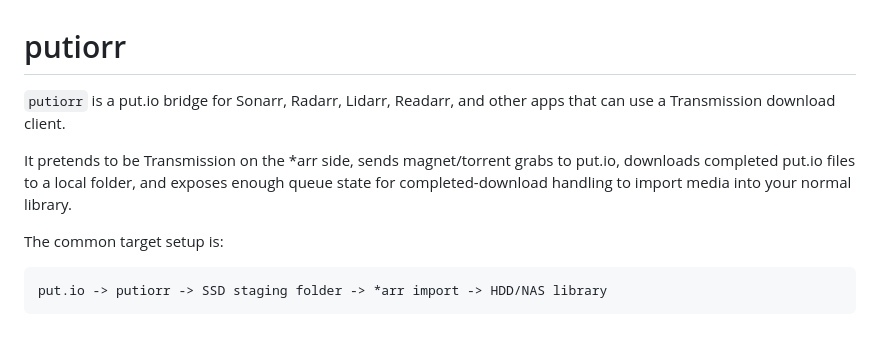
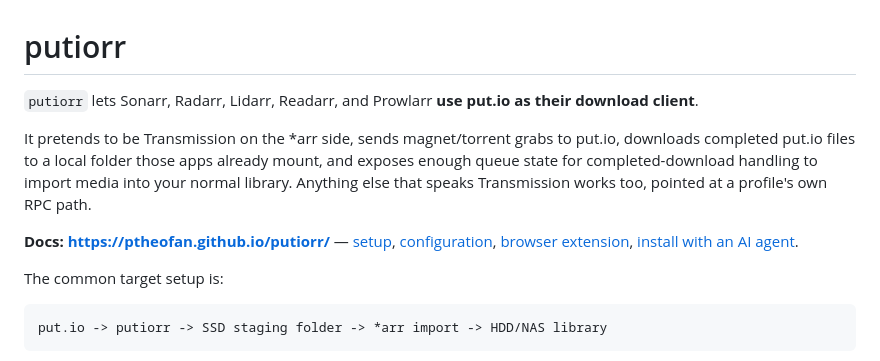
Before and after one commit to ptheofan/putiorr, a Markdown page: README.md, the part around the change. Drawn GitHub-style; blank space fills up the shorter version.

Commit message:
Open the README with the question people search, and link the docs site
The first line said "is a put.io bridge for Sonarr, Radarr, ..." — close to
what someone types, but it never said what they are looking for: that this
lets those apps use put.io as their download client. Say that, add Prowlarr
to the list, and note that a generic Transmission client works when pointed
at a profile's RPC path.

Nothing above the fold linked to https://ptheofan.github.io/putiorr/. Add it
with the four guides people arrive looking for.

Co-Authored-By: Claude Opus 5 <noreply@anthropic.com>

```diff
--- a/README.md
+++ b/README.md
@@ -1,12 +1,19 @@
 # putiorr
 
-`putiorr` is a put.io bridge for Sonarr, Radarr, Lidarr, Readarr, and other
-apps that can use a Transmission download client.
+`putiorr` lets Sonarr, Radarr, Lidarr, Readarr, and Prowlarr **use put.io as
+their download client**.
 
 It pretends to be Transmission on the *arr side, sends magnet/torrent grabs to
-put.io, downloads completed put.io files to a local folder, and exposes enough
-queue state for completed-download handling to import media into your normal
-library.
+put.io, downloads completed put.io files to a local folder those apps already
+mount, and exposes enough queue state for completed-download handling to import
+media into your normal library. Anything else that speaks Transmission works
+too, pointed at a profile's own RPC path.
+
+**Docs: <https://ptheofan.github.io/putiorr/>** —
+[setup](https://ptheofan.github.io/putiorr/setup.html),
+[configuration](https://ptheofan.github.io/putiorr/configuration.html),
+[browser extension](https://ptheofan.github.io/putiorr/extension.html),
+[install with an AI agent](https://ptheofan.github.io/putiorr/agent-setup.html).
 
 The common target setup is:
 
```
